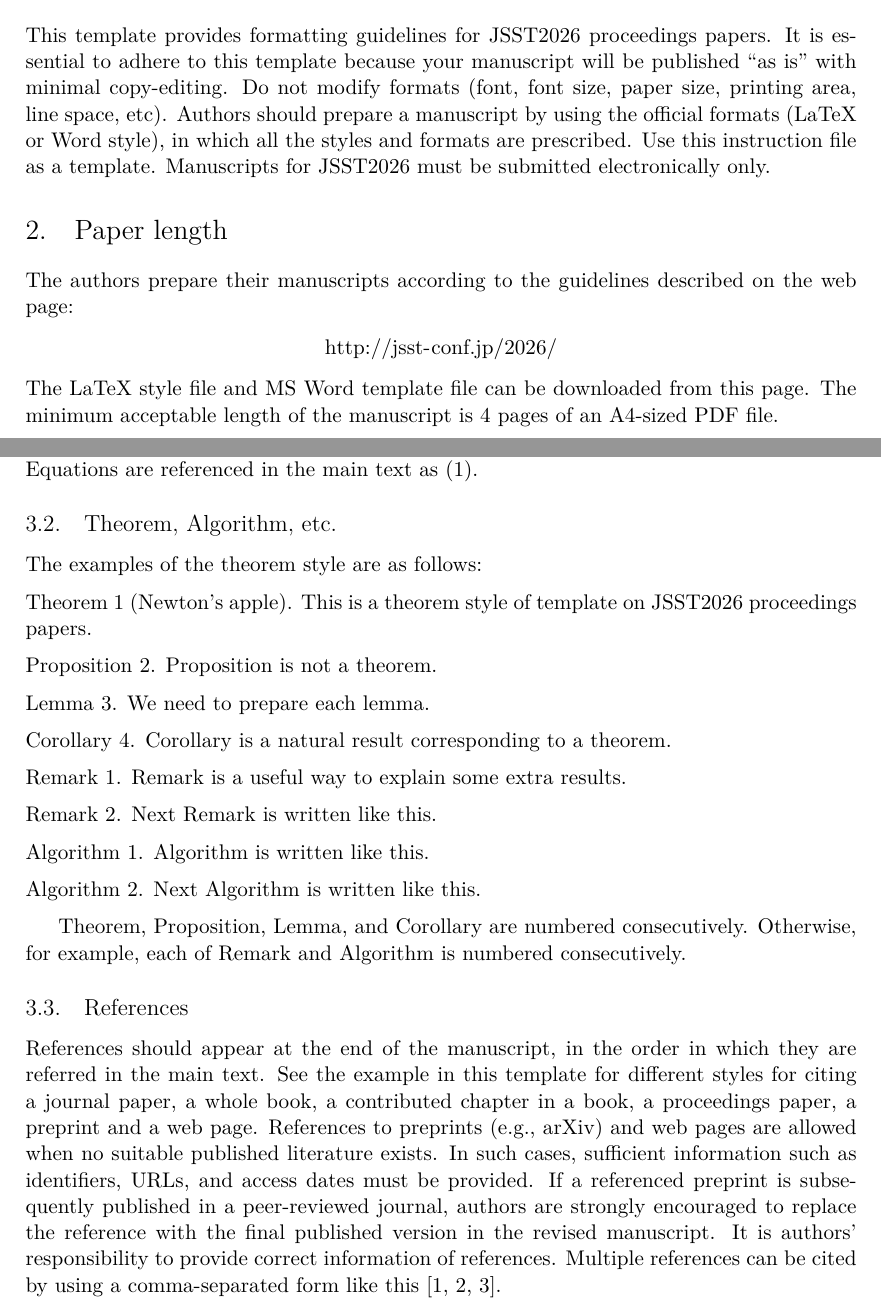
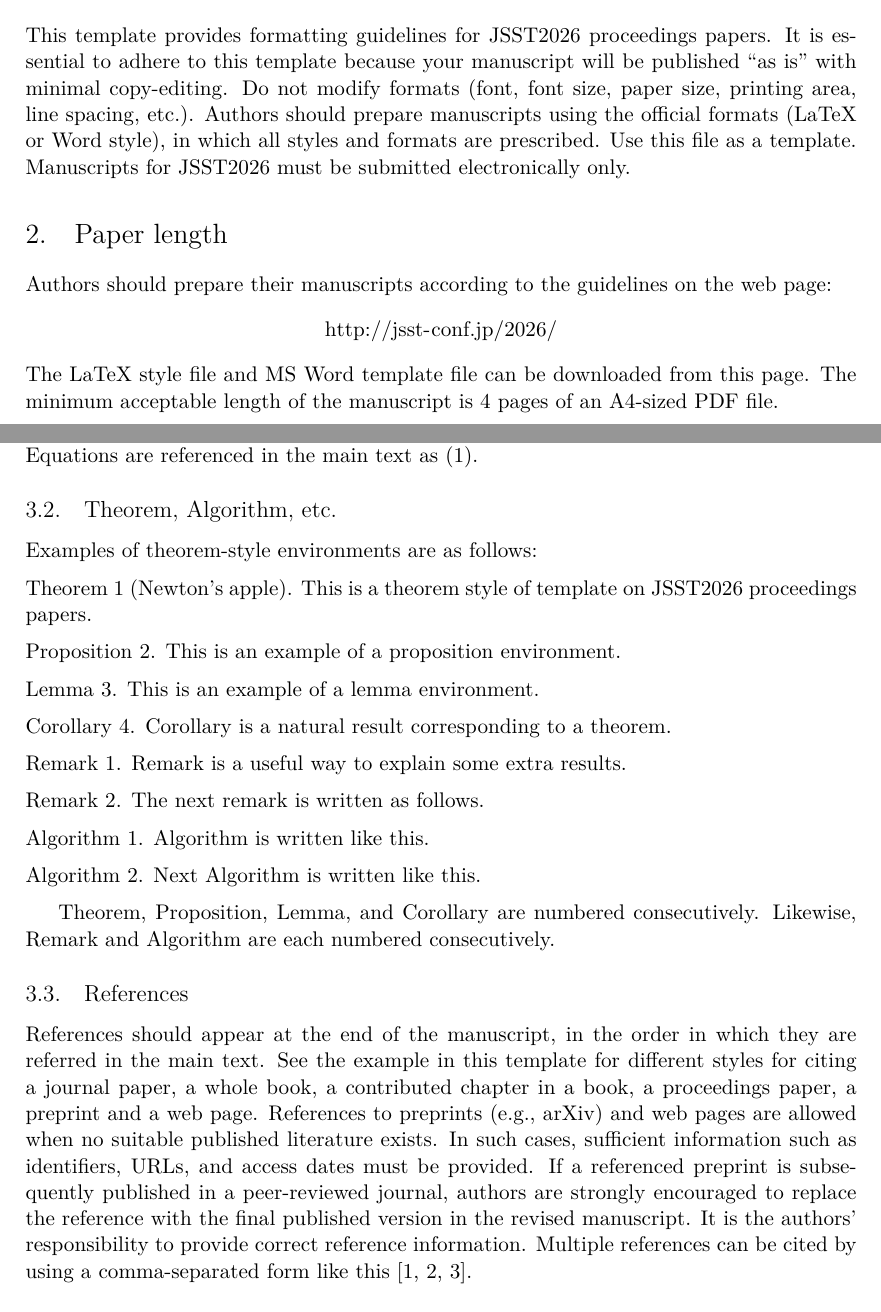
Before and after one commit to uedasan/JSST2026-Unofficial-Template, a LaTeX document (JSST2026_Template_modern.tex): two parts of pages 1 and 2 of 4, joined at a grey line, cut so that both start at the same text. Compiled offline with XeLaTeX.

Commit message:
Proofread English text in JSST2026_Template_modern.tex

```diff
--- a/JSST2026_Template_modern.tex
+++ b/JSST2026_Template_modern.tex
@@ -93,10 +93,10 @@ Computer simulation, Numerical methods
 %%%%%%%%%%%%%%%%%%%
 \section{Introduction}
 
-This template provides formatting guidelines for JSST2026 proceedings papers. It is essential to adhere to this template because your manuscript will be published “as is” with minimal copy-editing. Do not modify formats (font, font size, paper size, printing area, line space, etc). Authors should prepare a manuscript by using the official formats (LaTeX or Word style), in which all the styles and formats are prescribed. Use this instruction file as a template. Manuscripts for JSST2026 must be submitted electronically only.
+This template provides formatting guidelines for JSST2026 proceedings papers. It is essential to adhere to this template because your manuscript will be published ``as is'' with minimal copy-editing. Do not modify formats (font, font size, paper size, printing area, line spacing, etc.). Authors should prepare manuscripts using the official formats (LaTeX or Word style), in which all styles and formats are prescribed. Use this file as a template. Manuscripts for JSST2026 must be submitted electronically only.
 
 \section{Paper length}
-The authors prepare their manuscripts according to the guidelines described on the web page:
+Authors should prepare their manuscripts according to the guidelines on the web page:
 \begin{center}
 \url{http://jsst-conf.jp/2026/}
 \end{center}
@@ -122,20 +122,20 @@ Long equations can be split across multiple lines but avoid leading to misinterp
 Equations are referenced in the main text as \eqref{eqn:1}.
 
 \subsection{Theorem, Algorithm, etc.}
-The examples of the theorem style are as follows:
+Examples of theorem-style environments are as follows:
 %Theorem style is already included in jasse-modern.cls.
-%The followings are examples:
+%The following are examples:
 
 \begin{theorem}[Newton's apple]
 This is a theorem style of template on JSST2026 proceedings papers.
 \end{theorem}
 
 \begin{proposition}
-Proposition is not a theorem.
+This is an example of a proposition environment.
 \end{proposition}
 
 \begin{lemma}
-We need to prepare each lemma.
+This is an example of a lemma environment.
 \end{lemma}
 
 \begin{corollary}
@@ -147,7 +147,7 @@ Remark is a useful way to explain some extra results.
 \end{remark}
 
 \begin{remark}
-Next Remark is written like this.
+The next remark is written as follows.
 \end{remark}
 
 \begin{algorithm}
@@ -158,7 +158,7 @@ Algorithm is written like this.
 Next Algorithm is written like this.
 \end{algorithm}
 
-Theorem, Proposition, Lemma, and Corollary are numbered consecutively. Otherwise, for example, each of Remark and Algorithm is numbered consecutively.
+Theorem, Proposition, Lemma, and Corollary are numbered consecutively. Likewise, Remark and Algorithm are each numbered consecutively.
 
 \subsection{References}
 References should appear at the end of the manuscript, in the order in which they are referred in the main text.
@@ -166,7 +166,7 @@ See the example in this template for different styles for citing a journal paper
 References to preprints (e.g., arXiv) and web pages are allowed when no suitable published literature exists.
 In such cases, sufficient information such as identifiers, URLs, and access dates must be provided.
 If a referenced preprint is subsequently published in a peer-reviewed journal, authors are strongly encouraged to replace the reference with the final published version in the revised manuscript.
-It is authors' responsibility to provide correct information of references.
+It is the authors' responsibility to provide correct reference information.
 Multiple references can be cited by using a comma-separated form like this \cite{journal_paper,journal_paper_example,inproceedings}.
 
 \section{Display items (figures, tables, and movies)}
```
